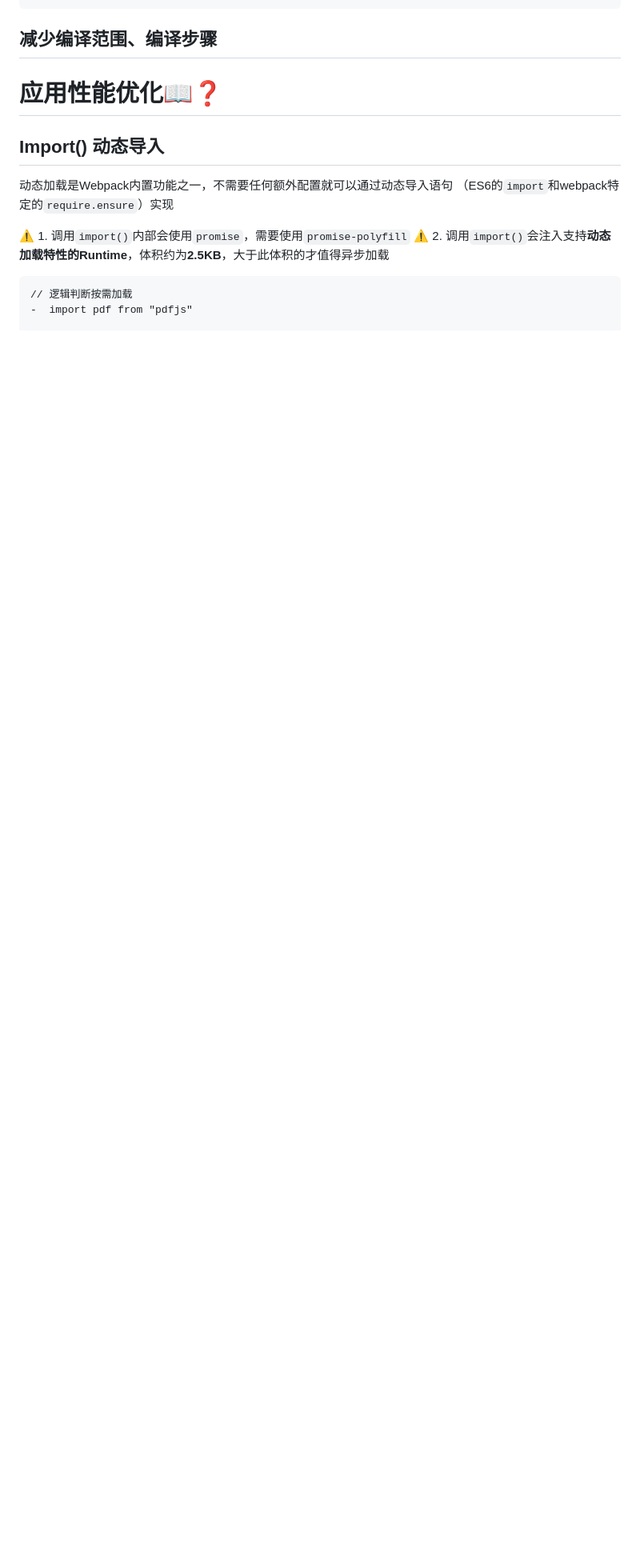
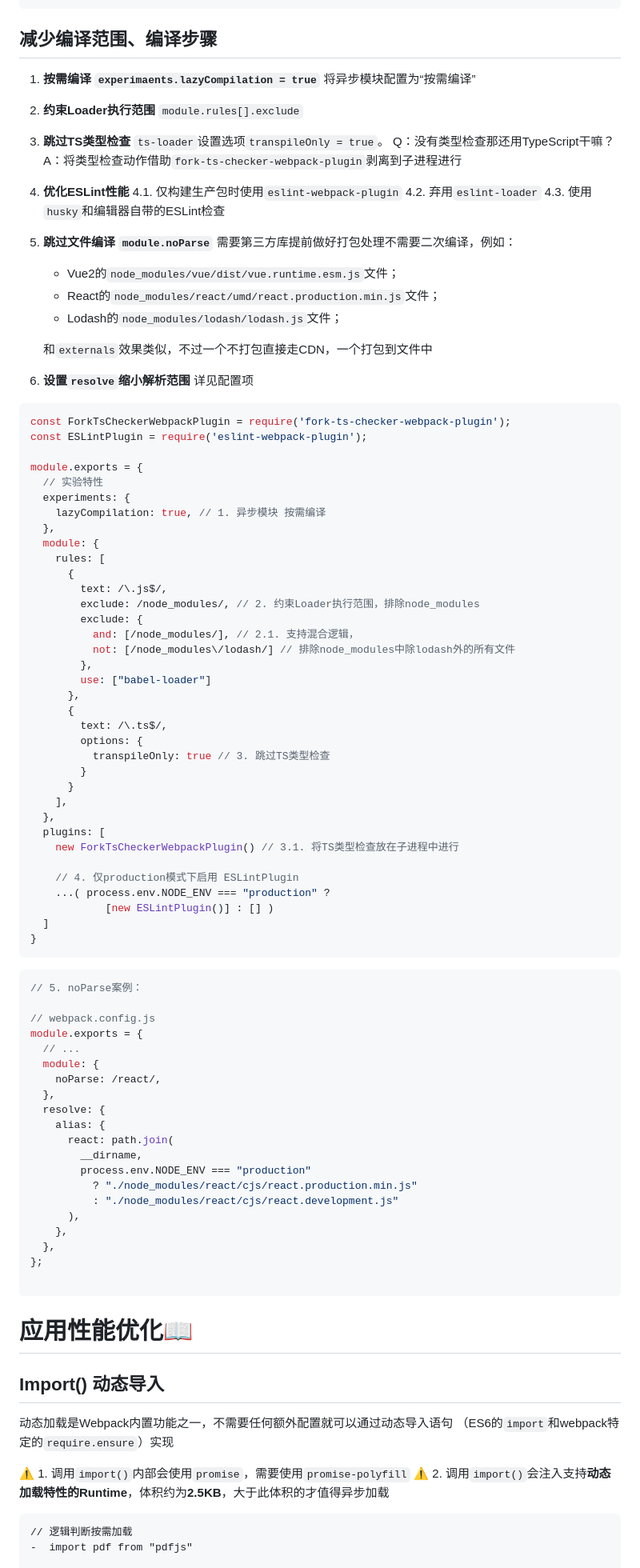
Before and after one commit to 1uokun/yuque-docs, a Markdown page: 每天一点，学习webpack.md, the part around one of its changes. Shown at 80% size. GitHub-like rendering; blank space fills up the shorter version.

Commit message:
feat: webpack构建性能优化✅

````diff
--- a/每天一点，学习webpack.md
+++ b/每天一点，学习webpack.md
@@ -152,9 +202,98 @@ module.exports = {
 
 ## 减少编译范围、编译步骤
 
+1. **按需编译 `experimaents.lazyCompilation = true`**
+   将异步模块配置为“按需编译”
+
+2. **约束Loader执行范围**
+   `module.rules[].exclude`
+
+3. **跳过TS类型检查**
+   `ts-loader`设置选项`transpileOnly = true`。
+   Q：没有类型检查那还用TypeScript干嘛？
+   A：将类型检查动作借助`fork-ts-checker-webpack-plugin`剥离到子进程进行
+
+4. **优化ESLint性能**
+   4.1. 仅构建生产包时使用`eslint-webpack-plugin`
+   4.2. 弃用`eslint-loader`
+   4.3. 使用`husky`和编辑器自带的ESLint检查
+
+5. **跳过文件编译 `module.noParse`**
+   需要第三方库提前做好打包处理不需要二次编译，例如：
+
+   - Vue2的`node_modules/vue/dist/vue.runtime.esm.js`文件；
+   - React的`node_modules/react/umd/react.production.min.js`文件；
+   - Lodash的`node_modules/lodash/lodash.js`文件；
+
+   和`externals`效果类似，不过一个不打包直接走CDN，一个打包到文件中
+
+6. **设置`resolve`缩小解析范围**
+   详见配置项
+
+```javascript
+const ForkTsCheckerWebpackPlugin = require('fork-ts-checker-webpack-plugin');
+const ESLintPlugin = require('eslint-webpack-plugin');
+
+module.exports = {
+  // 实验特性
+  experiments: {
+    lazyCompilation: true, // 1. 异步模块 按需编译
+  },
+  module: {
+    rules: [
+      {
+        text: /\.js$/,
+        exclude: /node_modules/, // 2. 约束Loader执行范围，排除node_modules
+        exclude: {
+          and: [/node_modules/], // 2.1. 支持混合逻辑，
+          not: [/node_modules\/lodash/] // 排除node_modules中除lodash外的所有文件
+        },
+        use: ["babel-loader"]
+      },
+      {
+        text: /\.ts$/,
+        options: {
+          transpileOnly: true // 3. 跳过TS类型检查
+        }
+      }
+    ],
+  },
+  plugins: [
+    new ForkTsCheckerWebpackPlugin() // 3.1. 将TS类型检查放在子进程中进行
+
+    // 4. 仅production模式下启用 ESLintPlugin
+    ...( process.env.NODE_ENV === "production" ?
+    		[new ESLintPlugin()] : [] )
+  ]
+}
+```
+
+```javascript
+// 5. noParse案例：
+
+// webpack.config.js
+module.exports = {
+  // ...
+  module: {
+    noParse: /react/,
+  },
+  resolve: {
+    alias: {
+      react: path.join(
+        __dirname,
+        process.env.NODE_ENV === "production"
+          ? "./node_modules/react/cjs/react.production.min.js"
+          : "./node_modules/react/cjs/react.development.js"
+      ),
+    },
+  },
+};
+
+```
 
 
-# 应用性能优化📖❓
+
+# 应用性能优化📖
 
 ## Import() 动态导入
 
````
Also changed, not shown: other parts of 每天一点，学习webpack.md (+87 -6 lines).
